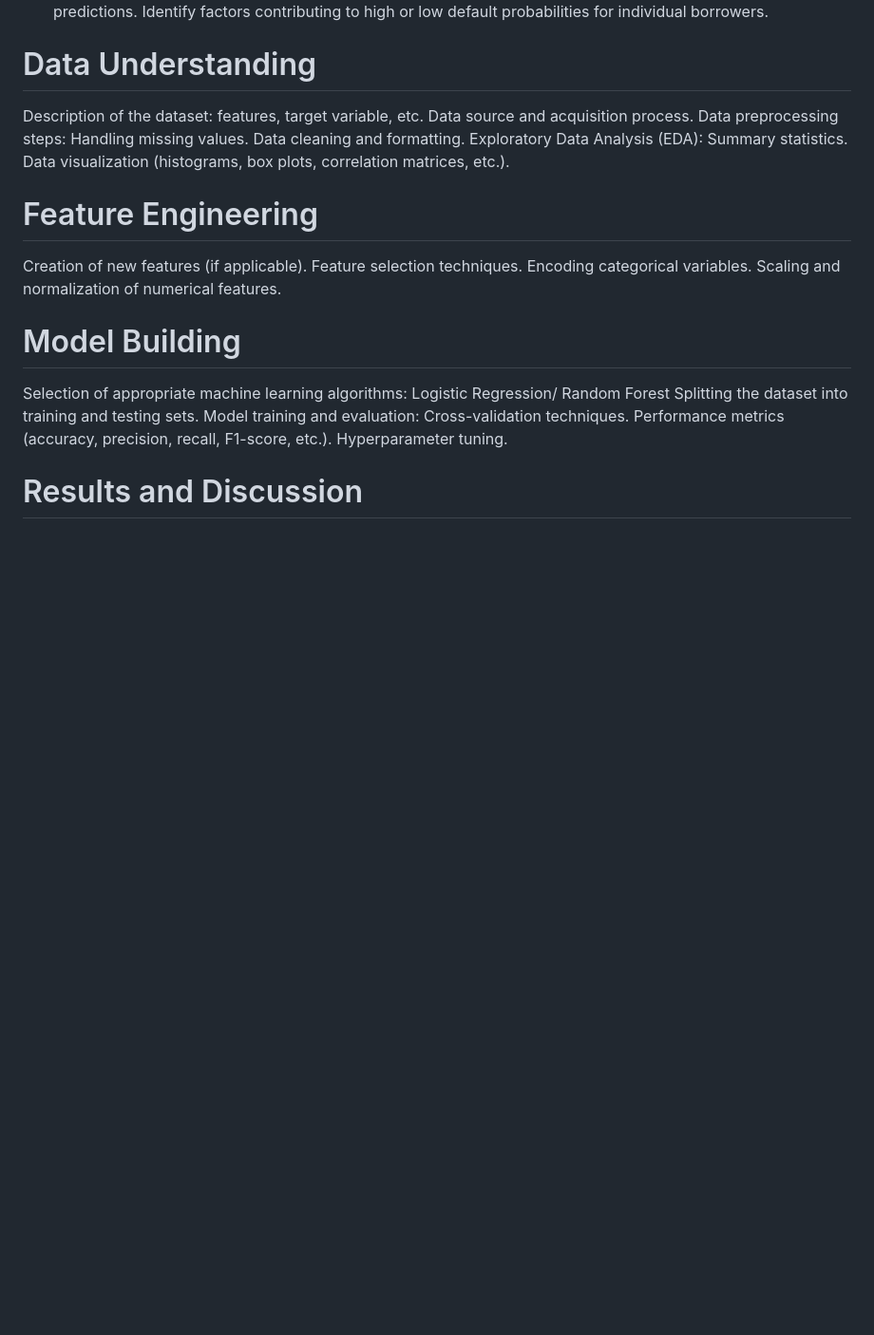
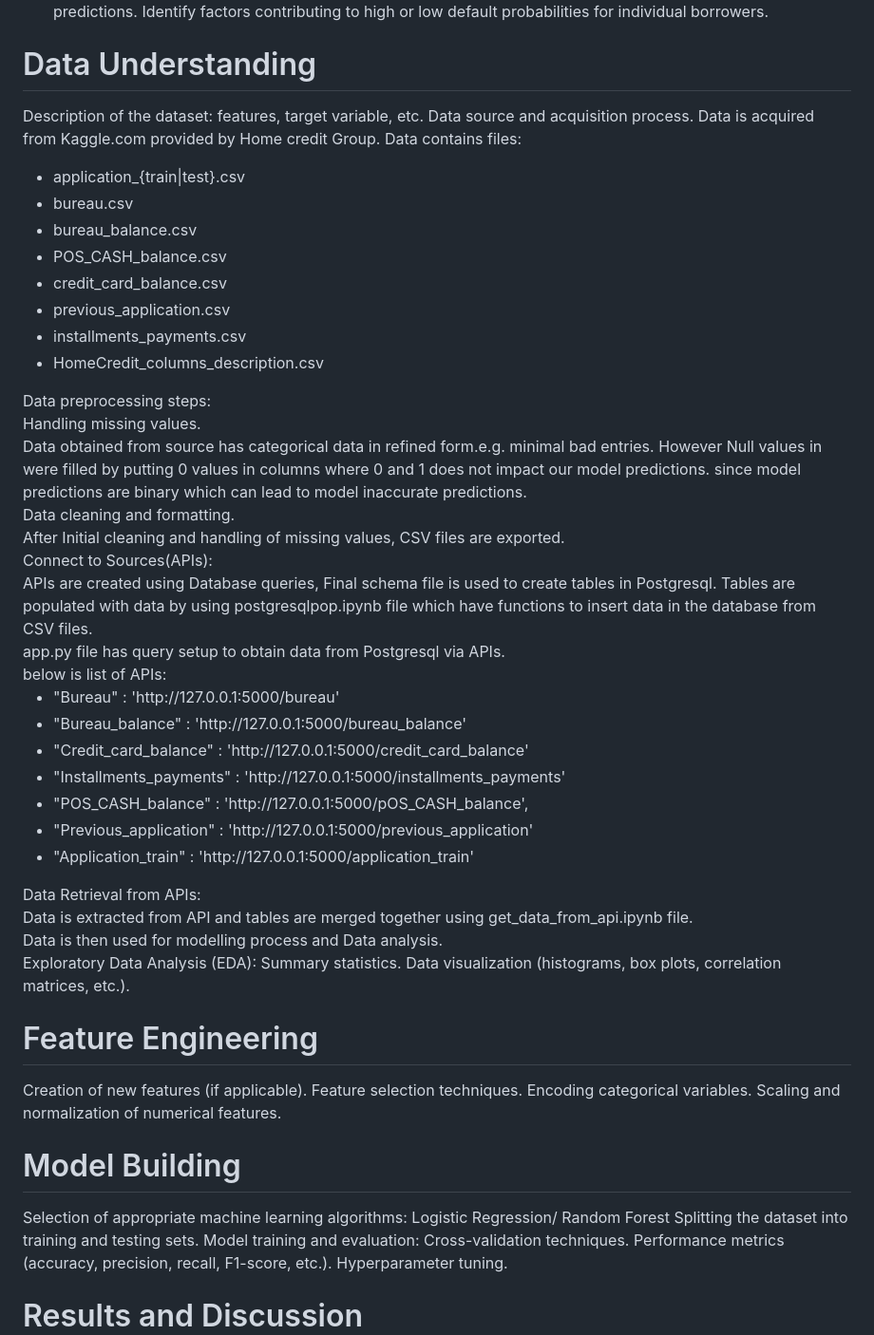
Before and after one commit to callmidrey/Project-4--Group-3, a Markdown page: README.md, the part around the change. Shown at 95% size. GitHub-like rendering; blank space fills up the shorter version.

```diff
--- a/README.md
+++ b/README.md
@@ -36,9 +36,40 @@ The objective of the project is to :
 
 Description of the dataset: features, target variable, etc.
 Data source and acquisition process.
-Data preprocessing steps:
-Handling missing values.
-Data cleaning and formatting.
+Data is acquired from Kaggle.com provided by Home credit Group.
+Data contains files:
+<ul>
+        <li>application_{train|test}.csv</li>
+        <li>bureau.csv</li>
+        <li>bureau_balance.csv</li>
+        <li>POS_CASH_balance.csv</li>
+        <li>credit_card_balance.csv</li>
+        <li>previous_application.csv</li>
+        <li>installments_payments.csv</li>
+        <li>HomeCredit_columns_description.csv</li>
+</ul>
+Data preprocessing steps:<br>
+Handling missing values.<br>
+Data obtained from source has categorical data in refined form.e.g. minimal bad entries.
+However Null values in were filled by putting 0 values in columns where 0 and 1 does not impact our model predictions. since model predictions are binary which can lead to model inaccurate predictions.<br>
+Data cleaning and formatting.<br>
+After Initial cleaning and handling of missing values, CSV files are exported.<br>
+Connect to Sources(APIs):<br>
+APIs are created using Database queries, Final schema file is used to create tables in Postgresql. Tables are populated with data by using postgresqlpop.ipynb file which have functions to insert data in the database from CSV files.<br>
+app.py file has query setup to obtain data from Postgresql via APIs. <br>
+below is list of APIs:<br>
+<ul>
+        <li>"Bureau" : 'http://127.0.0.1:5000/bureau'</li>
+       <li>"Bureau_balance" : 'http://127.0.0.1:5000/bureau_balance'</li>
+        <li>"Credit_card_balance" : 'http://127.0.0.1:5000/credit_card_balance'</li>
+        <li>"Installments_payments" : 'http://127.0.0.1:5000/installments_payments'</li>
+       <li>"POS_CASH_balance" : 'http://127.0.0.1:5000/pOS_CASH_balance',</li>
+       <li> "Previous_application" : 'http://127.0.0.1:5000/previous_application'</li>
+        <li>"Application_train" : 'http://127.0.0.1:5000/application_train'</li>
+</ul>
+Data Retrieval from APIs:<br>
+Data is extracted from API and tables are merged together using get_data_from_api.ipynb file.<br>
+Data is then used for modelling process and Data analysis.<br>
 Exploratory Data Analysis (EDA):
 Summary statistics.
 Data visualization (histograms, box plots, correlation matrices, etc.).
```
